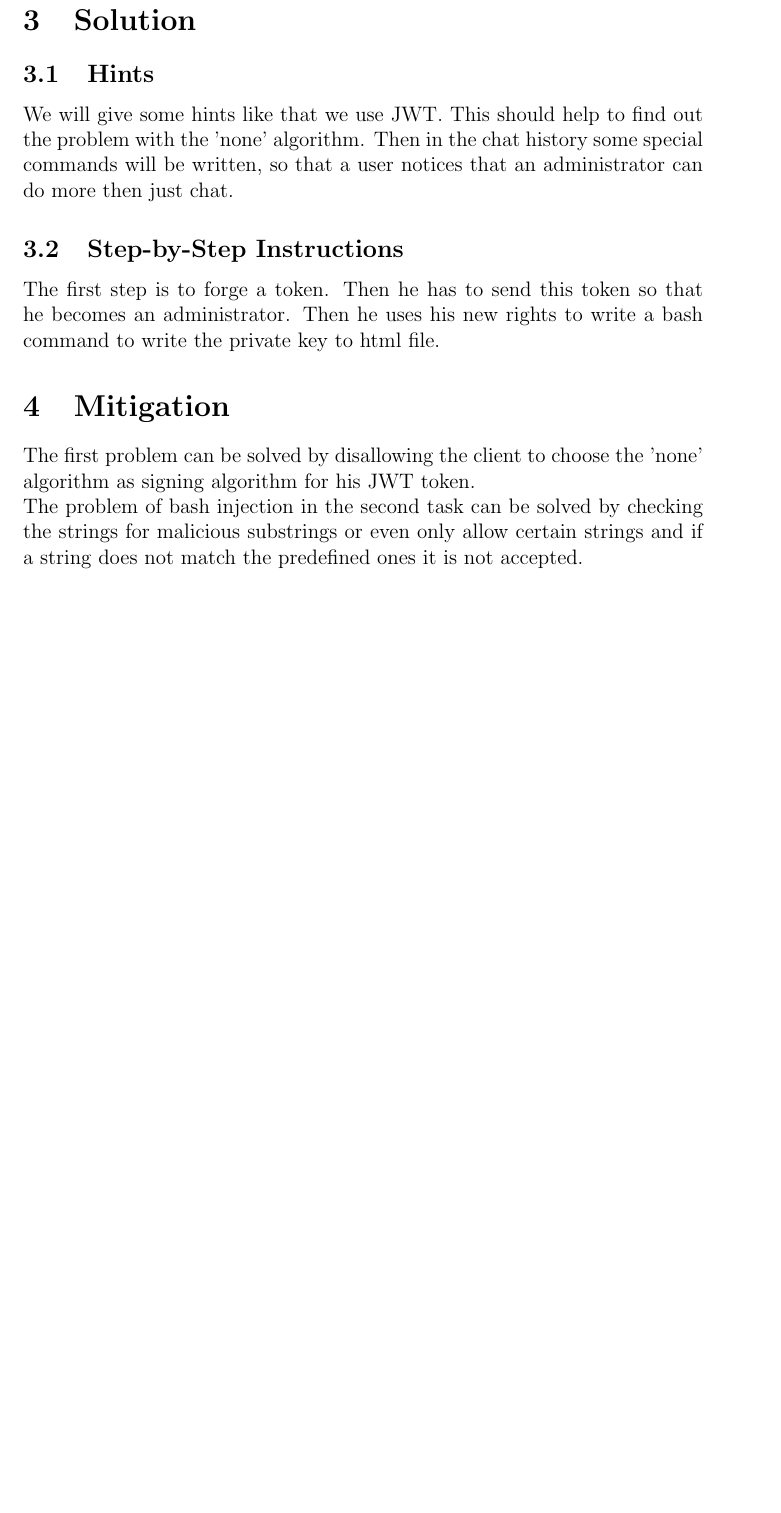
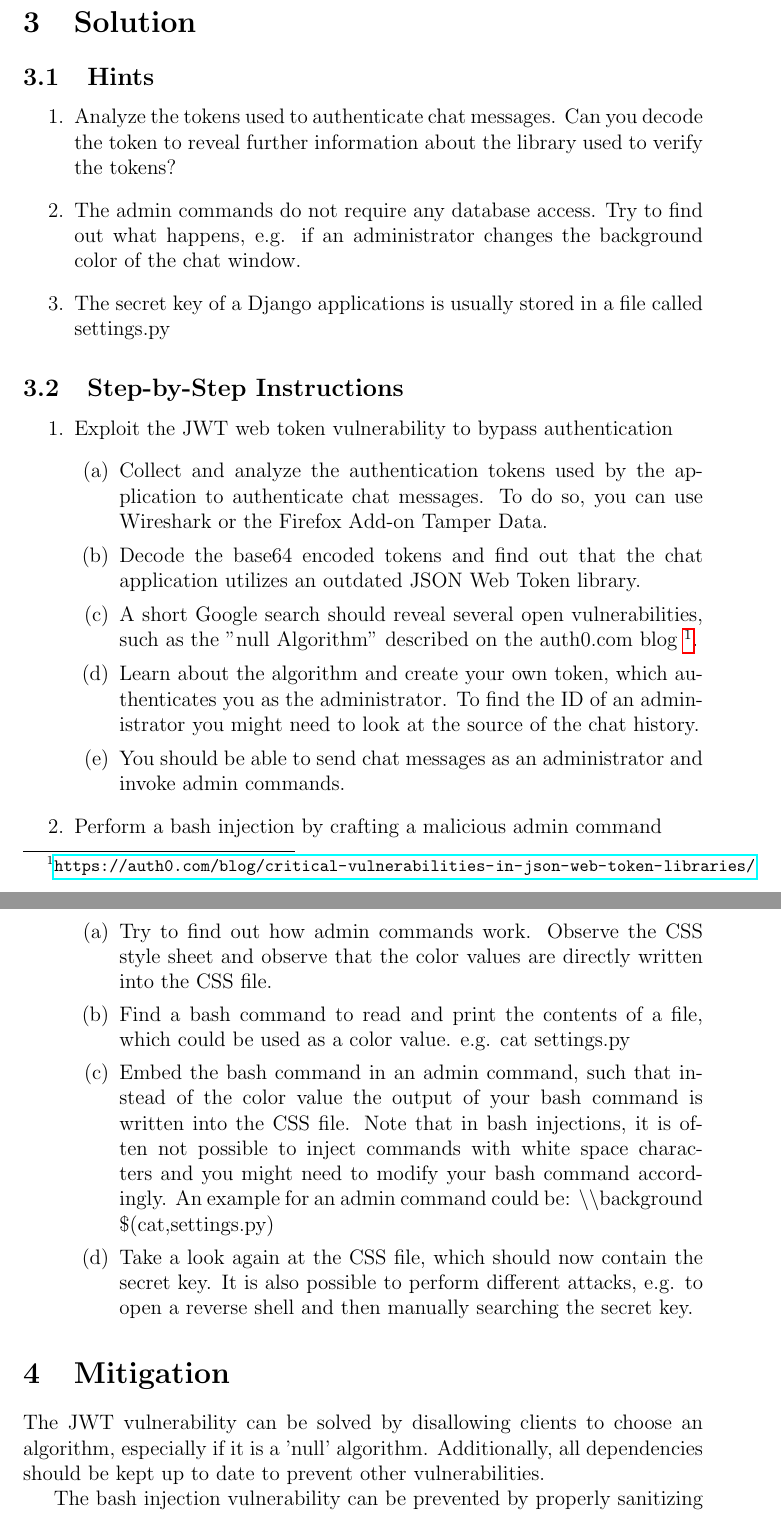
Before and after one commit to silvanegli/Netsec16, a LaTeX paper (proposal/report.tex): part of page 3 of 3 before the commit and two parts of pages 3 and 4 of 5 after it, the two joined at a grey line, cut so that both start at the same text, the shorter picture padded with empty space. Compiled offline with pdfLaTeX.

Commit message:
a lot of changes, still WIP

```diff
--- a/proposal/report.tex
+++ b/proposal/report.tex
@@ -15,7 +15,7 @@
     {\small\textsf{\emph{#3}}}
 }}
 
-\title{JWT and Bash Injection} %TODO or something more cryptic?
+\title{JSON Web Tokens and Bash Injection} %TODO or something more cryptic?
 \author{Network Security HS16 - Group 6\\Lukas Bischofberger, Silvan Egli, Jonas Passerini, Lukas Widmer}
 
 \begin{document}
@@ -75,14 +80,36 @@ We separated the work in several parts. On one hand there has to be Django, whic
 
 \subsection{Hints}
 %up to three hints to give to users solving the challenge.
-We will give some hints like that we use JWT. This should help to find out the problem with the 'none' algorithm. Then in the chat history some special commands will be written, so that a user notices that an administrator can do more then just chat.
+\begin{enumerate}
+	\item Analyze the tokens used to authenticate chat messages. Can you decode the token to reveal further information about the library used to verify the tokens?
+	\item The admin commands do not require any database access. Try to find out what happens, e.g. if an administrator changes the background color of the chat window.
+	\item The secret key of a Django applications is usually stored in a file called settings.py
+\end{enumerate}
+
 \subsection{Step-by-Step Instructions}
 %a description of every step a user has to perform to solve the challenge. This does not need to be the final version, but it should allow us to get a feel for the challenge.
-The first step is to forge a token. Then he has to send this token so that he becomes an administrator. Then he uses his new rights to write a bash command to write the private key to html file.
+\begin{enumerate}
+	\item Exploit the JWT web token vulnerability to bypass authentication
+	\begin{enumerate}
+		\item Collect and analyze the authentication tokens used by the application to authenticate chat messages. To do so, you can use Wireshark or the Firefox Add-on Tamper Data.
+		\item Decode the base64 encoded tokens and find out that the chat application utilizes an outdated JSON Web Token library.
+		\item A short Google search should reveal several open vulnerabilities, such as the "null Algorithm" described on the auth0.com blog~\footnote{\url{https://auth0.com/blog/critical-vulnerabilities-in-json-web-token-libraries/}}.
+		\item Learn about the algorithm and create your own token, which authenticates you as the administrator. To find the ID of an administrator you might need to look at the source of the chat history.
+		\item You should be able to send chat messages as an administrator and invoke admin commands.
+	\end{enumerate}
+	\item Perform a bash injection by crafting a malicious admin command
+	\begin{enumerate}
+		\item Try to find out how admin commands work. Observe the CSS style sheet and observe that the color values are directly written into the CSS file.
+		\item Find a bash command to read and print the contents of a file, which could be used as a color value. e.g. cat settings.py
+		\item Embed the bash command in an admin command, such that instead of the color value the output of your bash command is written into the CSS file. Note that in bash injections, it is often not possible to inject commands with white space characters and you might need to modify your bash command accordingly. An example for an admin command could be: \textbackslash\textbackslash background \$({cat,settings.py})
+		\item Take a look again at the CSS file, which should now contain the secret key. It is also possible to perform different attacks, e.g. to open a reverse shell and then manually searching the secret key.
+	\end{enumerate}
+
+\end{enumerate}
+
 \section{Mitigation}
 %how can the vulnerability be fixed or mitigated so that the challenge exploit does not work? For example, if the challenge vulnerability is that an HTTPS request can be intercepted and rewritten as an HTTP request, a mitigation is to have the server's response enforce the future use of HTTPS. This would protect against future attacks, though not an ongoing attack.
 
-The first problem can be solved by disallowing the client to choose the 'none' algorithm as signing algorithm for his JWT token.
-%To tackle the first task one has to prevent that the 'none' algorithm can be used. %However this can still lead to some problems so the best thing is to only accept one algorithm predefined by the server.
-\\
-The problem of bash injection in the second task can be solved by checking the strings for malicious substrings or even only allow certain strings and if a string does not match the predefined ones it is not accepted.
+The JWT vulnerability can be solved by disallowing clients to choose an algorithm, especially if it is a 'null' algorithm. Additionally, all dependencies should be kept up to date to prevent other vulnerabilities.
+
+The bash injection vulnerability can be prevented by properly sanitizing the user input and by disabling the shell access. A nicer solution would be to prevent the use of subprocesses completely and instead manage the color configuration within Django, e.g. by writing the values to the database and dynamically parse the website using a templating system.
```
Also changed, not shown: proposal/report.pdf, proposal/report.tex (52 more changed lines).
